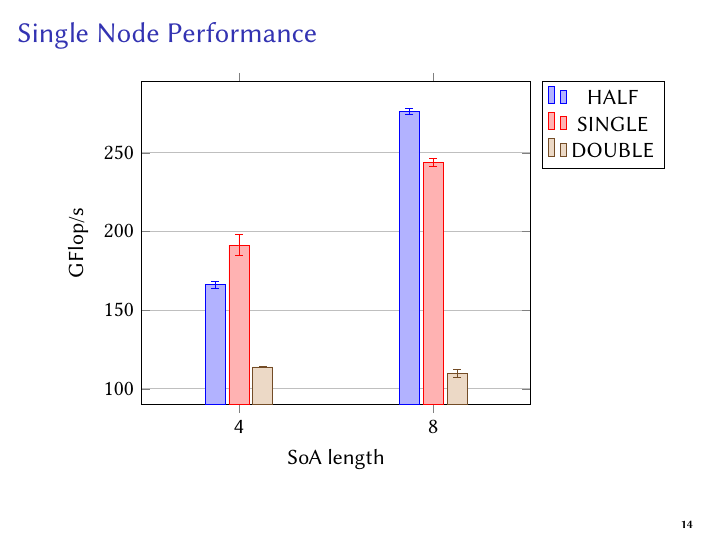
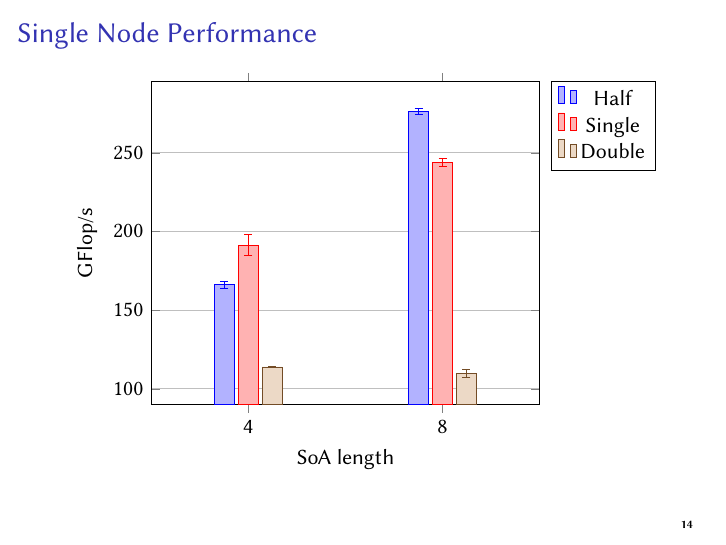
Before and after one commit to HISKP-LQCD/cineca-knl-talk, LaTeX slides (talk.tex): page 15 of 21. Compiled offline with pdfLaTeX.

Commit message:
Remove all-caps from the plot

```diff
--- a/talk.tex
+++ b/talk.tex
@@ -676,11 +676,11 @@
               ]
 
               \addplot+[error bars/.cd, y dir=both, y explicit] coordinates {( 2.0 , 166.009833333 ) +- (0, 2.27407204467 ) ( 3.0 , 276.273916667 ) +- (0, 1.93651624652 ) };
-              \addlegendentry{ HALF }
+              \addlegendentry{ Half }
               \addplot+[error bars/.cd, y dir=both, y explicit] coordinates {( 2.0 , 191.19375 ) +- (0, 6.59475283119 ) ( 3.0 , 243.890916667 ) +- (0, 2.48770228507 ) };
-              \addlegendentry{ SINGLE }
+              \addlegendentry{ Single }
               \addplot+[error bars/.cd, y dir=both, y explicit] coordinates {( 2.0 , 113.832583333 ) +- (0, 0.551468890257 ) ( 3.0 , 109.738241667 ) +- (0, 2.46219177387 ) };
-              \addlegendentry{ DOUBLE }
+              \addlegendentry{ Double }
 
           \end{axis}
       \end{tikzpicture}
```
